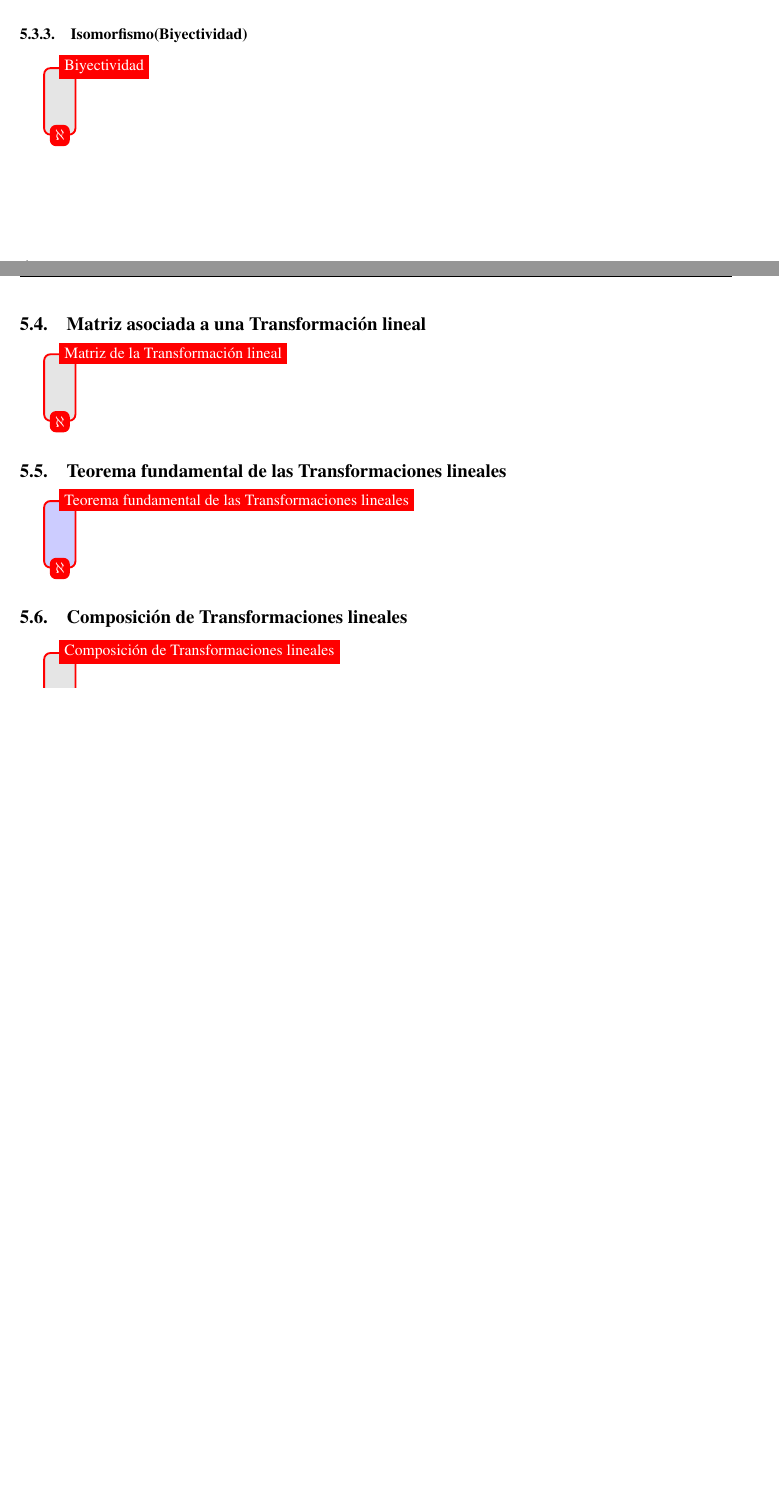
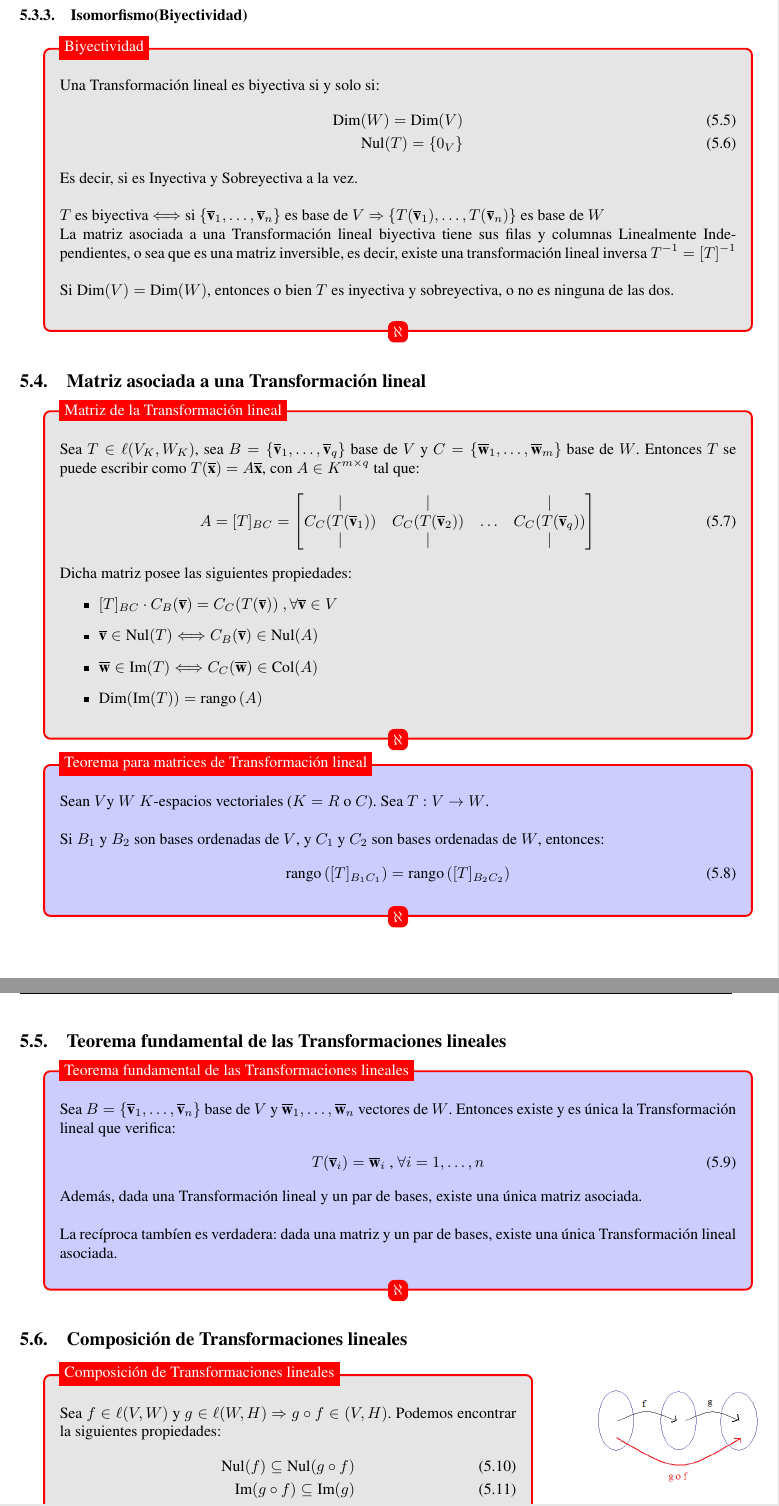
Before and after one commit to camvan91/6108-8102-algebra2, a LaTeX document (Algebra II.tex): two parts of pages 18 and 19 of 19 before the commit and two parts of pages 19 and 20 of 21 after it, joined at a grey line, cut so that both start at the same text, the shorter picture padded with empty space. Compiled offline with pdfLaTeX.

Commit message:
holamundo

```diff
--- a/Algebra II.tex
+++ b/Algebra II.tex
@@ -42,7 +42,7 @@
 \newcommand{\col}[1]{\text{Col}(#1)}
 \newcommand{\nul}[1]{\text{Nul}(#1)}
 \newcommand{\im}[1]{\text{Im}(#1)}
-\newcommand{\rg}[1]{\text{rango}(#1)}
+\newcommand{\rg}[1]{\text{rango}\left(#1\right)}
 \newcommand{\dime}[1]{\text{Dim}(#1)}
 \newcommand{\dete}[1]{\vert #1 \vert}
 \newcommand{\tr}[1]{\text{tr}(#1)}
@@ -1024,6 +1024,17 @@ Resumen de Álgebra II\\
 						\begin{tikzpicture}
 							\node [definicion] (box){%
 						    \begin{minipage}{0.80\textwidth}
+								Una Transformación lineal es biyectiva si y solo si:
+								\begin{align}
+									\dime{W}=\dime{V} \\
+									\nul{T}=\{ 0_V \}
+								\end{align}
+								Es decir, si es Inyectiva y Sobreyectiva a la vez.\\
+
+								$T$ es biyectiva $\Longleftrightarrow$ si $\{\vect{v}_1,\ldots,\vect{v}_n \}$ es base de $V$ $\Rightarrow$ $\{T(\vect{v}_1),\ldots,T(\vect{v}_n) \}$ es base de $W$\\
+								La matriz asociada a una Transformación lineal biyectiva tiene sus filas y columnas Linealmente Independientes, o sea que es una matriz inversible, es decir, existe una transformación lineal inversa $T^{-1}=[T]^{-1}$\\
+
+								Si $\dime{V}=\dime{W}$, entonces o bien $T$ es inyectiva y sobreyectiva, o no es ninguna de las dos.
 
 						    \end{minipage}
 							};
@@ -1036,10 +1047,35 @@ Resumen de Álgebra II\\
 					\begin{tikzpicture}
 						\node [definicion] (box){%
 					    \begin{minipage}{0.80\textwidth}
-
+					    	Sea $T \in \ell (V_K,W_K)$, sea $B=\{ \vect{v}_1,\ldots,\vect{v}_q \}$ base de $V$ y $C=\{ \vect{w}_1,\ldots,\vect{w}_m \}$ base de $W$. Entonces $T$ se puede escribir como $T(\vect{x})=A\vect{x}$, con $A \in K^{m \times q}$ tal que:
+					    	\begin{align}
+					    		A=[T]_{BC}=\begin{bmatrix}{|}&{|}&{ }&{|}\\{C_C(T(\vect{v}_1))}&{C_C(T(\vect{v}_2))}&{\ldots}&{C_C(T(\vect{v}_q))}\\{|}&{|}&{ }&{|}\end{bmatrix}
+					    	\end{align}
+					    	Dicha matriz posee las siguientes propiedades:
+					    	\begin{itemize}
+					    		\item $[T]_{BC} \cdot C_B(\vect{v})=C_C(T(\vect{v}))$ $,\forall \vect{v} \in V$
+					    		\item $\vect{v} \in \nul{T} \Longleftrightarrow C_B(\vect{v}) \in \nul{A}$
+					    		\item $\vect{w} \in \im{T} \Longleftrightarrow C_C(\vect{w}) \in \col{A}$
+					    		\item $\dime{\im{T}}=\rg{A}$
+					    	\end{itemize}
 					    \end{minipage}
 						};
 						\node[fancytitle, right=10pt] at (box.north west) {Matriz de la Transformación lineal};
+						\node[fancytitle, rounded corners] at (box.south) {$\aleph$};
+					\end{tikzpicture}
+
+					\begin{tikzpicture}
+						\node [teorema] (box){%
+					    \begin{minipage}{0.80\textwidth}
+					    	Sean $V$y $W$ $K$-espacios vectoriales ($K=R$ o $C$). Sea $T:V \to W$.\\
+
+					    	Si $B_1$ y $B_2$ son bases ordenadas de $V$, y $C_1$ y $C_2$ son bases ordenadas de $W$, entonces:
+					    	\begin{align}
+					    		\rg{[T]_{B_1 C_1}}=\rg{[T]_{B_2 C_2}}
+					    	\end{align}
+					    \end{minipage}
+						};
+						\node[fancytitle, right=10pt] at (box.north west) {Teorema para matrices de Transformación lineal};
 						\node[fancytitle, rounded corners] at (box.south) {$\aleph$};
 					\end{tikzpicture}
 
@@ -1048,7 +1084,13 @@ Resumen de Álgebra II\\
 					\begin{tikzpicture}
 						\node [teorema] (box){%
 					    \begin{minipage}{0.80\textwidth}
+							Sea $B=\{\vect{v}_1,\ldots,\vect{v}_n \}$ base de $V$ y $\vect{w}_1,\ldots,\vect{w}_n$ vectores de $W$. Entonces existe y es única la Transformación lineal que verifica:
+							\begin{align}
+								T(\vect{v}_i)=\vect{w}_i \text{ , } \forall i=1,\ldots,n
+							\end{align}
+							Además, dada una Transformación lineal y un par de bases, existe una única matriz asociada.\\
 
+							La recíproca tambíen es verdadera: dada una matriz y un par de bases, existe una única Transformación lineal asociada.
 					    \end{minipage}
 						};
 						\node[fancytitle, right=10pt] at (box.north west) {Teorema fundamental de las Transformaciones lineales};
@@ -1057,15 +1099,28 @@ Resumen de Álgebra II\\
 
 				\subsection{Composición de Transformaciones lineales}
 
+					\begin{minipage}{0.6\textwidth}
 						\begin{tikzpicture}
 							\node [definicion] (box){%
-					    \begin{minipage}{0.80\textwidth}
-
+						    \begin{minipage}{0.90\textwidth}
+								Sea $f \in \ell (V,W)$ y $g \in \ell (W,H)$ $\Rightarrow g \circ f \in (V,H)$. Podemos encontrar la siguientes propiedades:
+								\begin{align}
+									\nul{f} \subseteq  \nul{g \circ f} \\
+									\im{g \circ f} \subseteq \im{g}
+								\end{align}
 						    \end{minipage}
 							};
 							\node[fancytitle, right=10pt] at (box.north west) {Composición de Transformaciones lineales};
 							\node[fancytitle, rounded corners] at (box.south) {$\aleph$};
 						\end{tikzpicture}
+					\end{minipage}
+					\begin{minipage}{0.3\textwidth}
+						\begin{figure}[H]
+							\begin{center}
+								\includegraphics[scale=0.3]{composicion}\caption{Composición}
+							\end{center}
+						\end{figure}
+					\end{minipage}
 
 				\subsection{Operadores lineales}
 
@@ -1088,3 +1175,7 @@ Resumen de Álgebra II\\
+				\subsection{Sistemas no homogéneos con A diagonalizable}
+				\subsection{Sistemas homogéneos con A no diagonalizable}
+					\subsubsection{Caso A 2x2}
+					\subsubsection{Caso A 3x3}
 
 \pagebreak
 \end{document}
```
Also changed, not shown: Algebra II.pdf, Algebra II.tex (44 more changed lines), 4 other files. Lines whose indentation alone changed are shown as unchanged.
